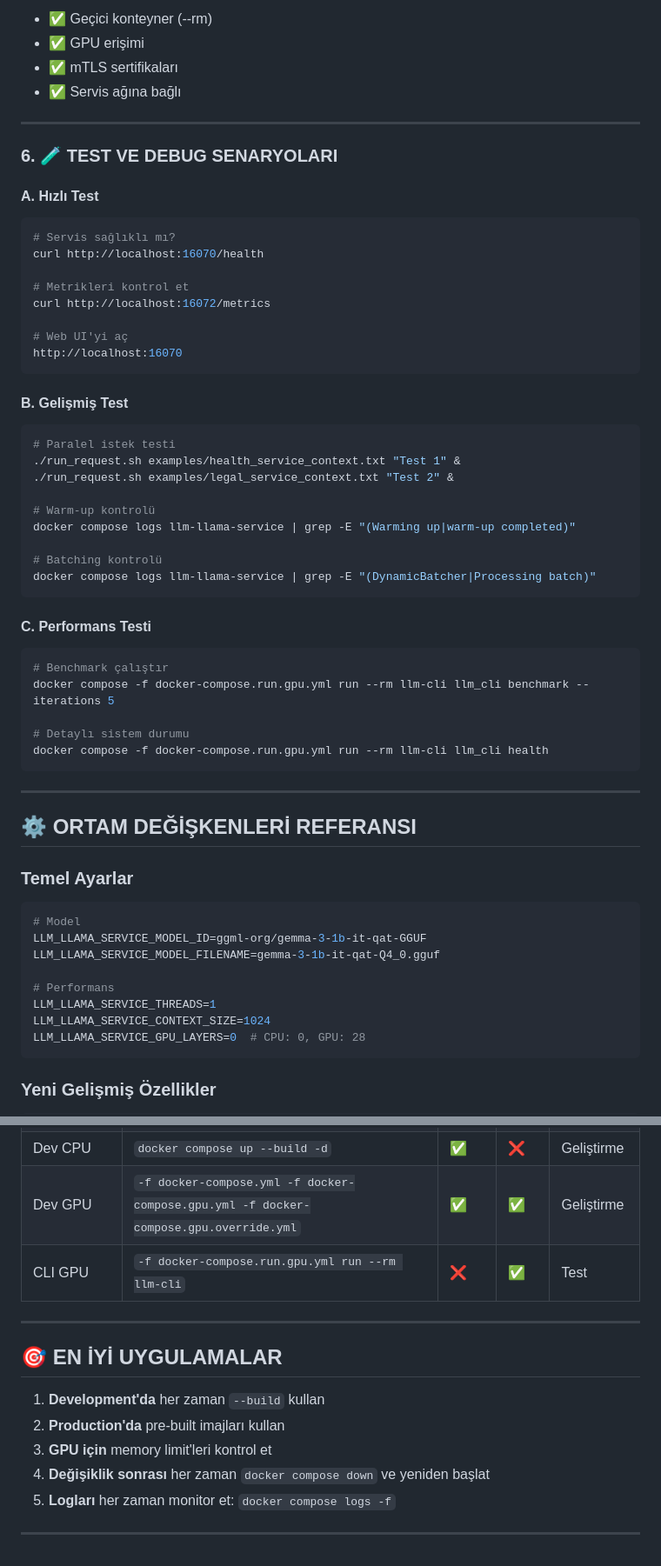
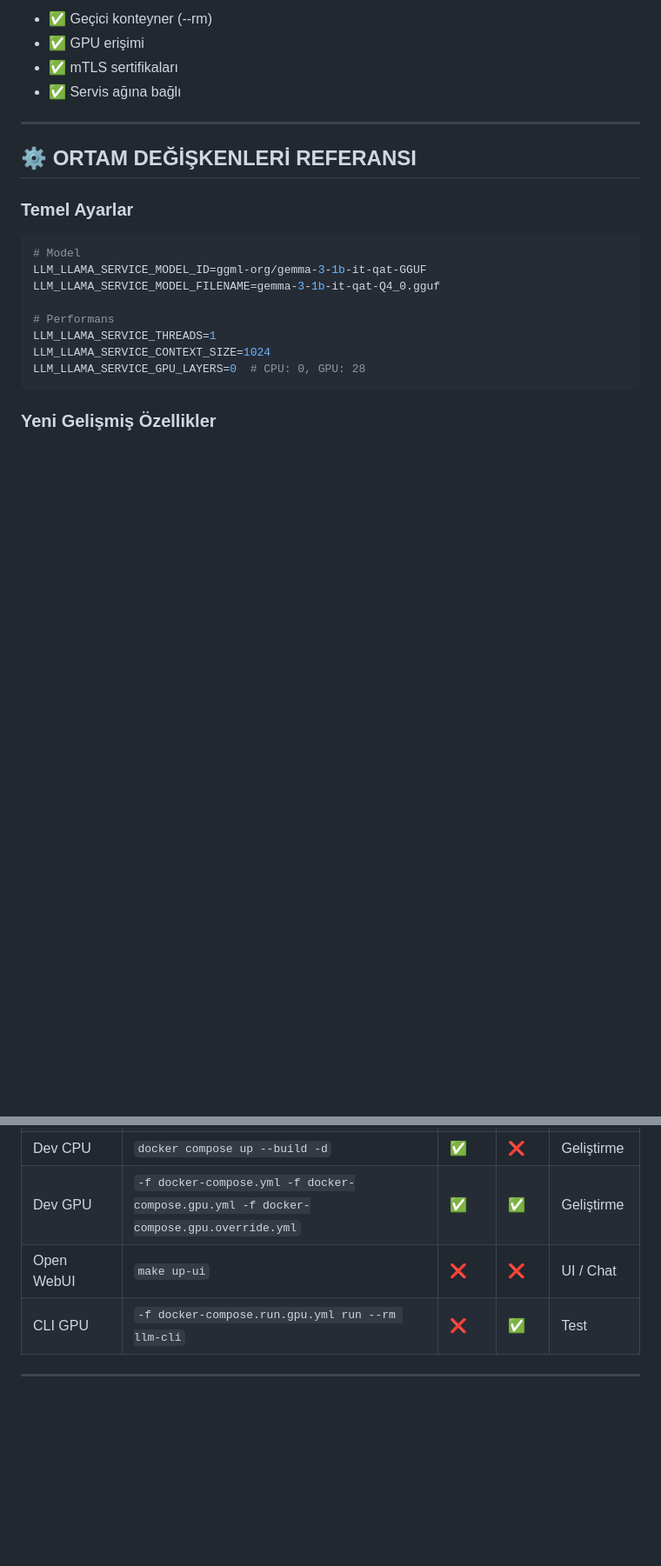
Before and after one commit to sentiric/sentiric-llm-llama-service, a Markdown page: docs/guides/04_COMPOSE_USAGE_GUIDE.md, 2 parts joined by grey strips. Shown: that part at 87% size. GitHub-like rendering; blank space fills up the shorter version.

````diff
--- a/docs/guides/04_COMPOSE_USAGE_GUIDE.md
+++ b/docs/guides/04_COMPOSE_USAGE_GUIDE.md
@@ -132,44 +156,6 @@ docker compose -f docker-compose.run.gpu.yml run --rm llm-cli llm_cli generate "
 - ✅ GPU erişimi
 - ✅ mTLS sertifikaları
 - ✅ Servis ağına bağlı
-
----
-
-### 6. 🧪 TEST VE DEBUG SENARYOLARI
-
-#### A. Hızlı Test
-```bash
-# Servis sağlıklı mı?
-curl http://localhost:16070/health
-
-# Metrikleri kontrol et
-curl http://localhost:16072/metrics
-
-# Web UI'yi aç
-http://localhost:16070
-```
-
-#### B. Gelişmiş Test
-```bash
-# Paralel istek testi
-./run_request.sh examples/health_service_context.txt "Test 1" &
-./run_request.sh examples/legal_service_context.txt "Test 2" &
-
-# Warm-up kontrolü
-docker compose logs llm-llama-service | grep -E "(Warming up|warm-up completed)"
-
-# Batching kontrolü
-docker compose logs llm-llama-service | grep -E "(DynamicBatcher|Processing batch)"
-```
-
-#### C. Performans Testi
-```bash
-# Benchmark çalıştır
-docker compose -f docker-compose.run.gpu.yml run --rm llm-cli llm_cli benchmark --iterations 5
-
-# Detaylı sistem durumu
-docker compose -f docker-compose.run.gpu.yml run --rm llm-cli llm_cli health
-```
 
 ---
 
@@ -268,16 +229,7 @@ LLM_LLAMA_SERVICE_MAX_BATCH_SIZE: 2
 | Production GPU | `-f docker-compose.yml -f docker-compose.gpu.yml` | ❌ | ✅ | Production |
 | Dev CPU | `docker compose up --build -d` | ✅ | ❌ | Geliştirme |
 | Dev GPU | `-f docker-compose.yml -f docker-compose.gpu.yml -f docker-compose.gpu.override.yml` | ✅ | ✅ | Geliştirme |
+| Open WebUI | `make up-ui` | ❌ | ❌ | UI / Chat |
 | CLI GPU | `-f docker-compose.run.gpu.yml run --rm llm-cli` | ❌ | ✅ | Test |
 
 ---
-
-## 🎯 EN İYİ UYGULAMALAR
-
-1. **Development'da** her zaman `--build` kullan
-2. **Production'da** pre-built imajları kullan
-3. **GPU için** memory limit'leri kontrol et
-4. **Değişiklik sonrası** her zaman `docker compose down` ve yeniden başlat
-5. **Logları** her zaman monitor et: `docker compose logs -f`
-
----
````
Also changed, not shown: other parts of docs/guides/04_COMPOSE_USAGE_GUIDE.md (+28 -29 lines).
